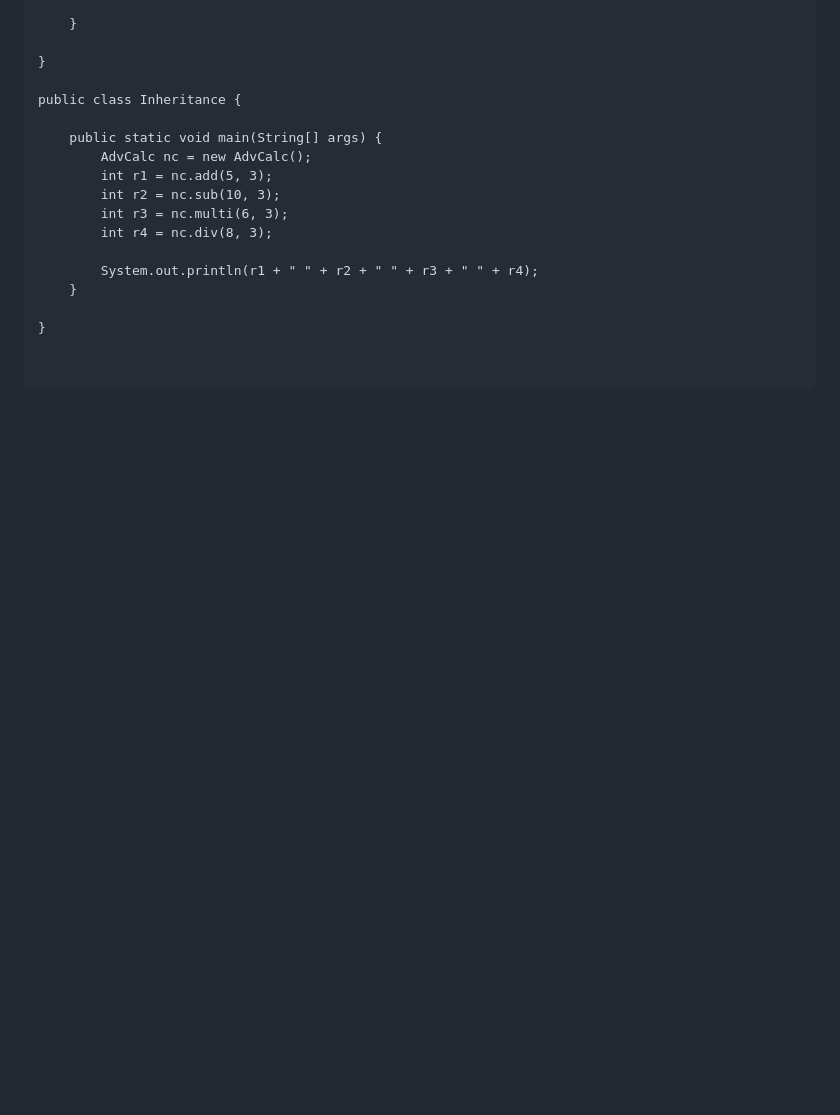
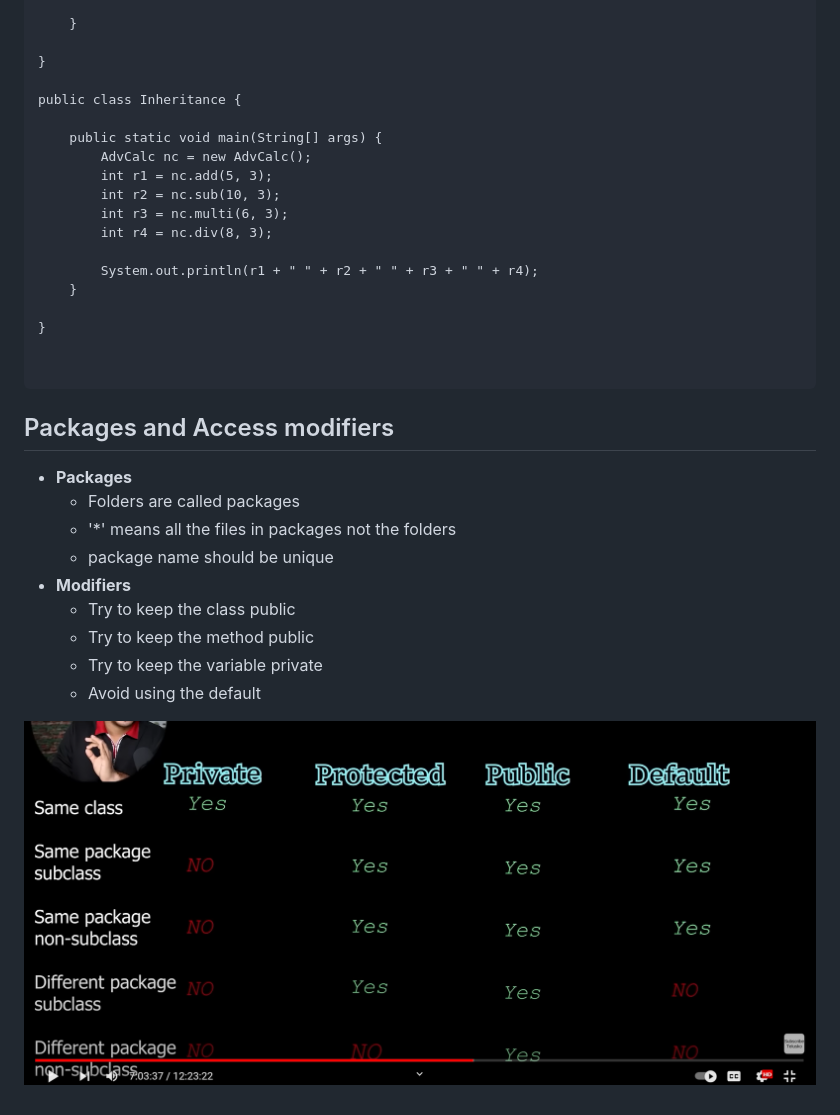
Before and after one commit to VanshSh/core_java_learning_by_telusko, a Markdown page: NOTES.md, the part around the change. Rendered like a GitHub page; pictures changed too: image.png (added); blank space fills up the shorter version.

Commit message:
feat: :sparkles: Access modifiers and Packages

````diff
--- a/NOTES.md
+++ b/NOTES.md
@@ -374,3 +374,17 @@ public class Inheritance {
 
 
 ```
+
+## Packages and Access modifiers
+- **Packages**
+  - Folders are called packages
+  - '*' means all the files in packages not the folders
+  - package name should be unique
+- **Modifiers**
+  - Try to keep the class public
+  - Try to keep the method public
+  - Try to keep the variable private
+  - Avoid using the default
+
+
+![Alt text](image.png)
````
